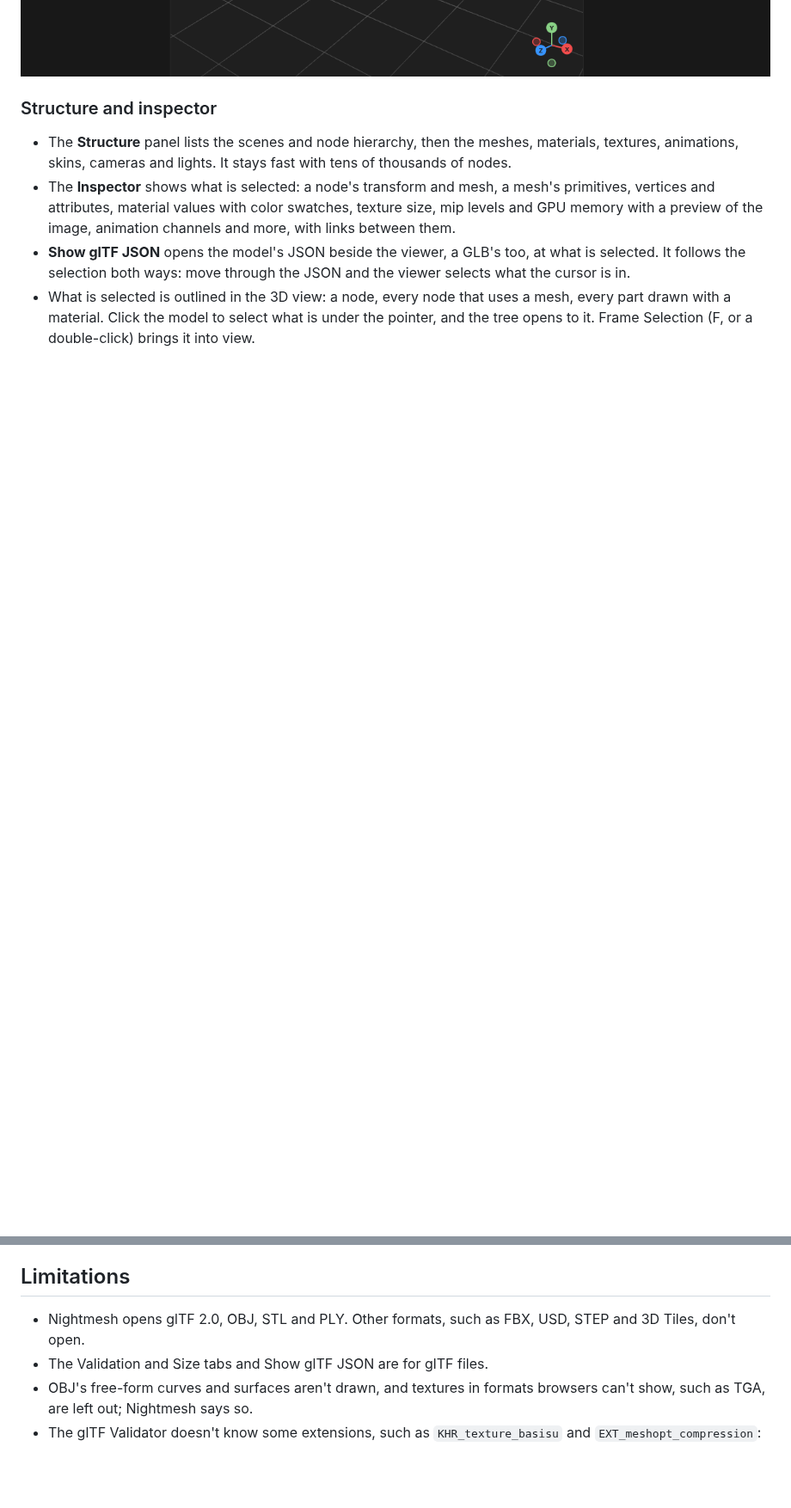
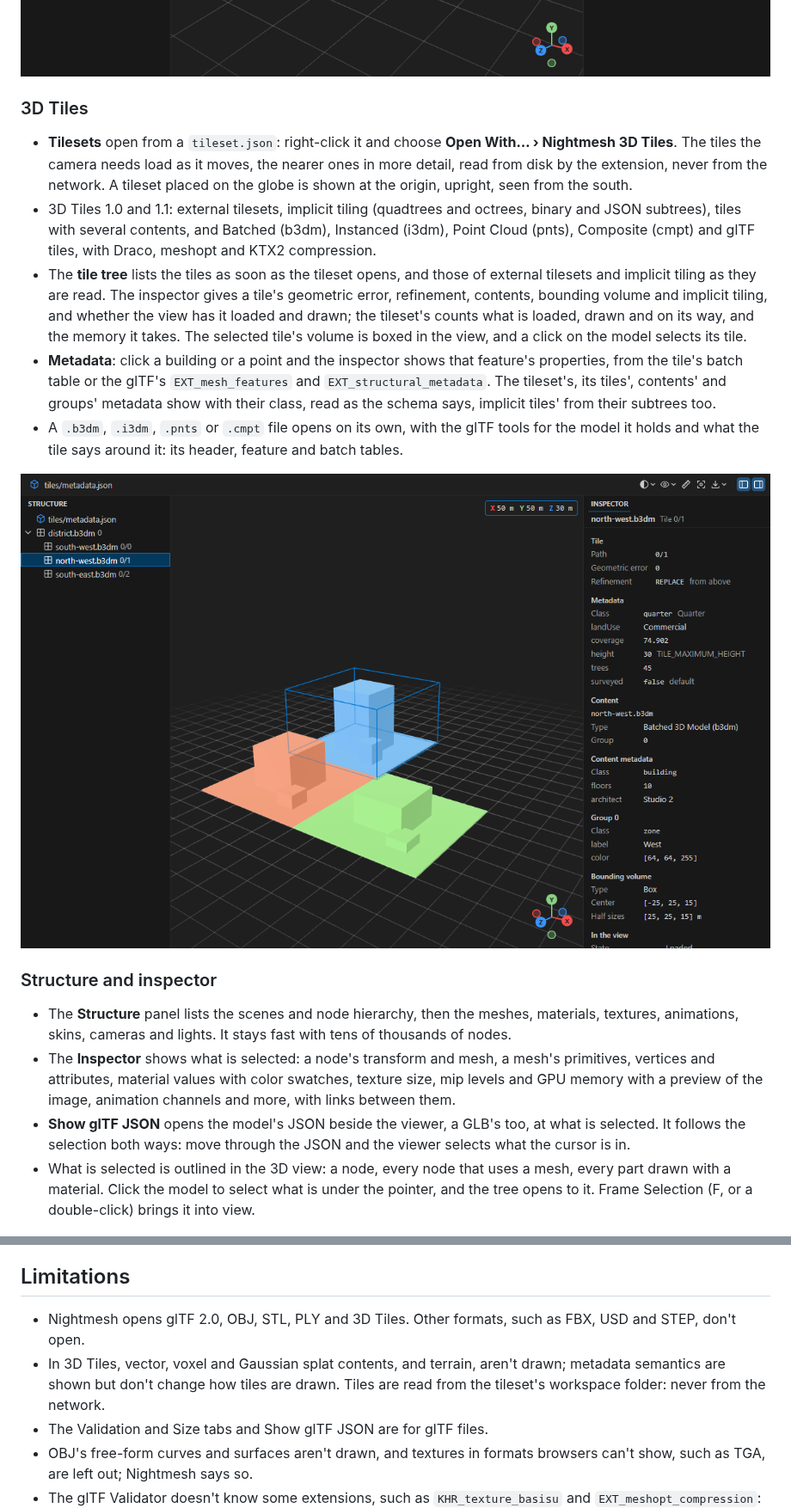
Before and after one commit to mbKalkan/nightmesh, a Markdown page: README.md, 2 parts joined by grey strips. Shown at 86% size. Drawn GitHub-style; pictures changed too: docs/images/tiles-dark.png (added); blank space fills up the shorter version.

```diff
--- a/README.md
+++ b/README.md
@@ -89,6 +88,29 @@ Control shows them, and measures distances on it.
   naming vertices the file lacks, a file cut short.
 
 ![A Mars 2020 rover wheel from an STL file, set to inches from the View menu: its size in inches in the corner, its format and facets in the inspector, and the mesh check saying it is watertight and holds 13.88 cubic inches](docs/images/stl-dark.png)
+
+### 3D Tiles
+
+- **Tilesets** open from a `tileset.json`: right-click it and choose **Open With… › Nightmesh
+  3D Tiles**. The tiles the camera needs load as it moves, the nearer ones in more detail, read
+  from disk by the extension, never from the network. A tileset placed on the globe is shown at
+  the origin, upright, seen from the south.
+- 3D Tiles 1.0 and 1.1: external tilesets, implicit tiling (quadtrees and octrees, binary and
+  JSON subtrees), tiles with several contents, and Batched (b3dm), Instanced (i3dm), Point Cloud
+  (pnts), Composite (cmpt) and glTF tiles, with Draco, meshopt and KTX2 compression.
+- The **tile tree** lists the tiles as soon as the tileset opens, and those of external tilesets
+  and implicit tiling as they are read. The inspector gives a tile's geometric error,
+  refinement, contents, bounding volume and implicit tiling, and whether the view has it loaded
+  and drawn; the tileset's counts what is loaded, drawn and on its way, and the memory it takes.
+  The selected tile's volume is boxed in the view, and a click on the model selects its tile.
+- **Metadata**: click a building or a point and the inspector shows that feature's properties,
+  from the tile's batch table or the glTF's `EXT_mesh_features` and `EXT_structural_metadata`.
+  The tileset's, its tiles', contents' and groups' metadata show with their class, read as the
+  schema says, implicit tiles' from their subtrees too.
+- A `.b3dm`, `.i3dm`, `.pnts` or `.cmpt` file opens on its own, with the glTF tools for the model
+  it holds and what the tile says around it: its header, feature and batch tables.
+
+![A 3D Tiles tileset of a district: its tiles in the tree, a quarter selected and boxed in the view, and the inspector giving the tile's metadata, its content's and the group it belongs to](docs/images/tiles-dark.png)
 
 ### Structure and inspector
 
@@ -235,8 +259,11 @@ The number keys work on the main keyboard and the number pad. Nightmesh doesn't
 
 ## Limitations
 
-- Nightmesh opens glTF 2.0, OBJ, STL and PLY. Other formats, such as FBX, USD, STEP and
-  3D Tiles, don't open.
+- Nightmesh opens glTF 2.0, OBJ, STL, PLY and 3D Tiles. Other formats, such as FBX, USD and
+  STEP, don't open.
+- In 3D Tiles, vector, voxel and Gaussian splat contents, and terrain, aren't drawn; metadata
+  semantics are shown but don't change how tiles are drawn. Tiles are read from the tileset's
+  workspace folder: never from the network.
 - The Validation and Size tabs and Show glTF JSON are for glTF files.
 - OBJ's free-form curves and surfaces aren't drawn, and textures in formats browsers can't show,
   such as TGA, are left out; Nightmesh says so.
```
Also changed, not shown: other parts of README.md (+9 -8 lines), CHANGELOG.md (+8 -1 lines), 5 other files.
